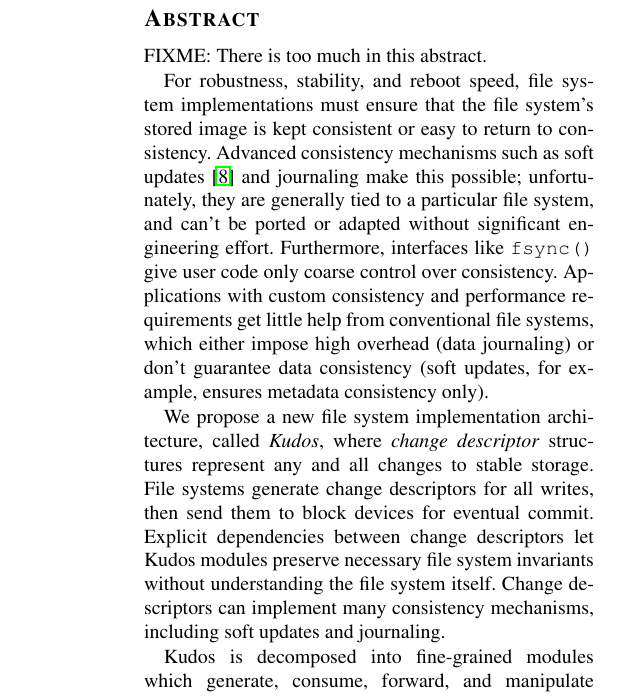
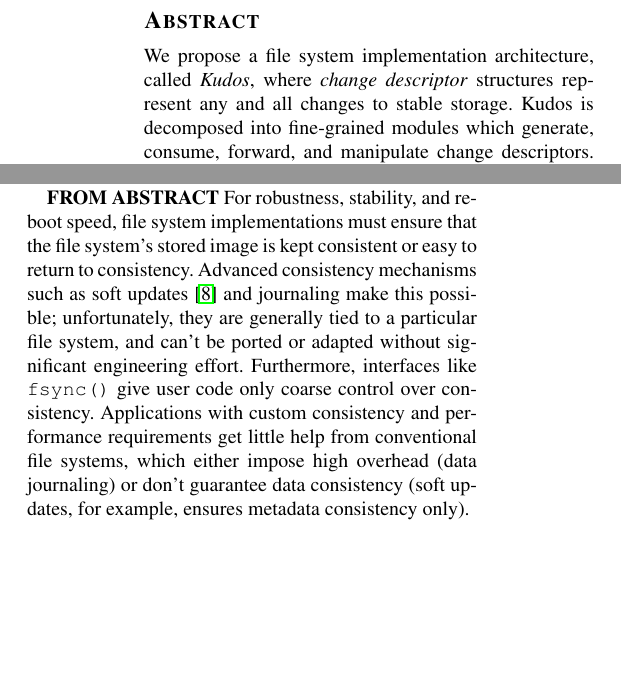
Before and after one commit to ucla-readable/fstitch-doc, a LaTeX paper (osdi/paper.tex, which reads osdi/abstract.tex, osdi/intro.tex): part of one column of page 1 of 12 before the commit and two parts of the columns of page 1 of 12 after it, the two joined at a grey line, cut so that both start at the same text, the shorter picture padded with empty space. Compiled offline with pdfLaTeX.

Commit message:
r2379: shorten abstract (this is a very coarse cut)

```diff
--- a/osdi/abstract.tex
+++ b/osdi/abstract.tex
@@ -1,28 +1,16 @@
 \begin{abstract}
 
-FIXME: There is too much in this abstract.
-
-For robustness, stability, and reboot speed, file system implementations must
-ensure that the file system's stored image is kept consistent or easy to return
-to consistency. Advanced consistency mechanisms such as soft
-updates~\cite{ganger00soft} and journaling make this possible; unfortunately,
-they are generally tied to a particular file system, and can't be ported or
-adapted without significant engineering effort. Furthermore, interfaces like
-\texttt{fsync()} give user code only coarse control over consistency.
-Applications with custom consistency and performance requirements get little
-help from conventional file systems, which either impose high overhead (data
-journaling) or don't guarantee data consistency (soft updates, for example,
-ensures metadata consistency only).
-
 % The abstract will call them "change descriptors" always.
-We propose a new file system implementation architecture, called \emph{\Kudos},
+We propose a file system implementation architecture, called \emph{\Kudos},
 where \emph{change descriptor} structures represent any and all changes to
-stable storage. File systems generate change descriptors for all writes, then
-send them to block devices for eventual commit. Explicit dependencies between
-change descriptors let \Kudos\ \modules\ preserve necessary file system
-invariants without understanding the file system itself. Change descriptors can
-implement many consistency mechanisms, including soft updates and journaling.
-
+stable storage.
+%
+%%  File systems generate change descriptors for all writes, then
+%% send them to block devices for eventual commit. Explicit dependencies between
+%% change descriptors let \Kudos\ \modules\ preserve necessary file system
+%% invariants without understanding the file system itself. Change descriptors can
+%% implement many consistency mechanisms, including soft updates and journaling.
+%
 \Kudos\ is decomposed into fine-grained \modules\ which generate, consume,
 forward, and manipulate change descriptors. A particular innovation of the
 \module\ design is the separation of the low-level specification of on-disk
--- a/osdi/intro.tex
+++ b/osdi/intro.tex
@@ -27,6 +27,19 @@
 cooperate to implement strong and often complex consistency guarantees, even
 though each individual \module\ does only a small and simple part of the work.
 
+\textbf{FROM ABSTRACT}
+For robustness, stability, and reboot speed, file system implementations must
+ensure that the file system's stored image is kept consistent or easy to return
+to consistency. Advanced consistency mechanisms such as soft
+updates~\cite{ganger00soft} and journaling make this possible; unfortunately,
+they are generally tied to a particular file system, and can't be ported or
+adapted without significant engineering effort. Furthermore, interfaces like
+\texttt{fsync()} give user code only coarse control over consistency.
+Applications with custom consistency and performance requirements get little
+help from conventional file systems, which either impose high overhead (data
+journaling) or don't guarantee data consistency (soft updates, for example,
+ensures metadata consistency only).
+
 % We use "change descriptor" here on purpose. An abberviated form, if necessary,
 % will only be introduced in the change descriptor section.
 
```
